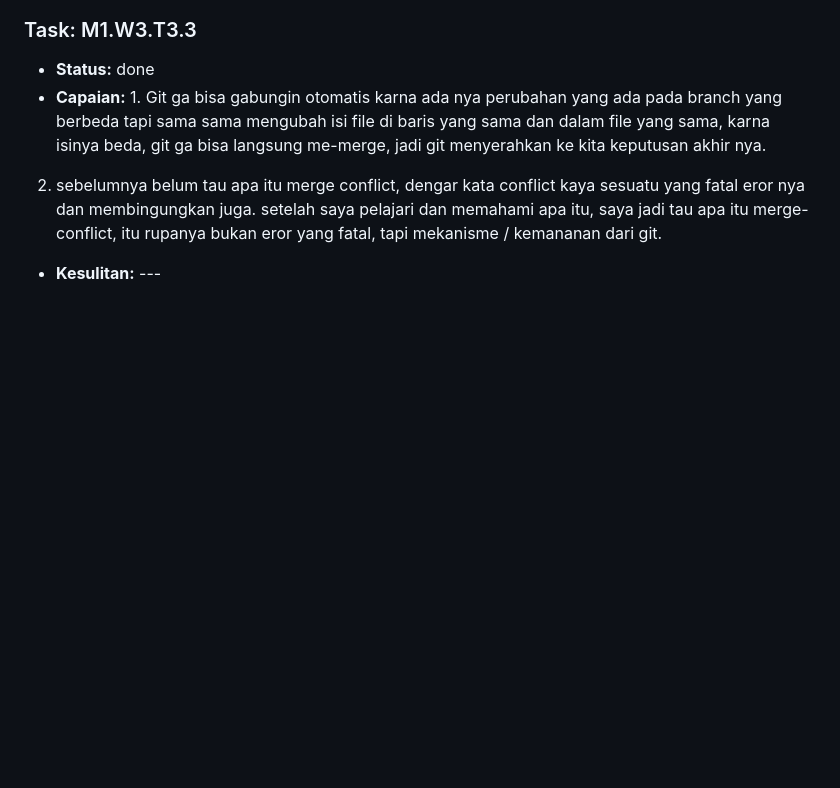
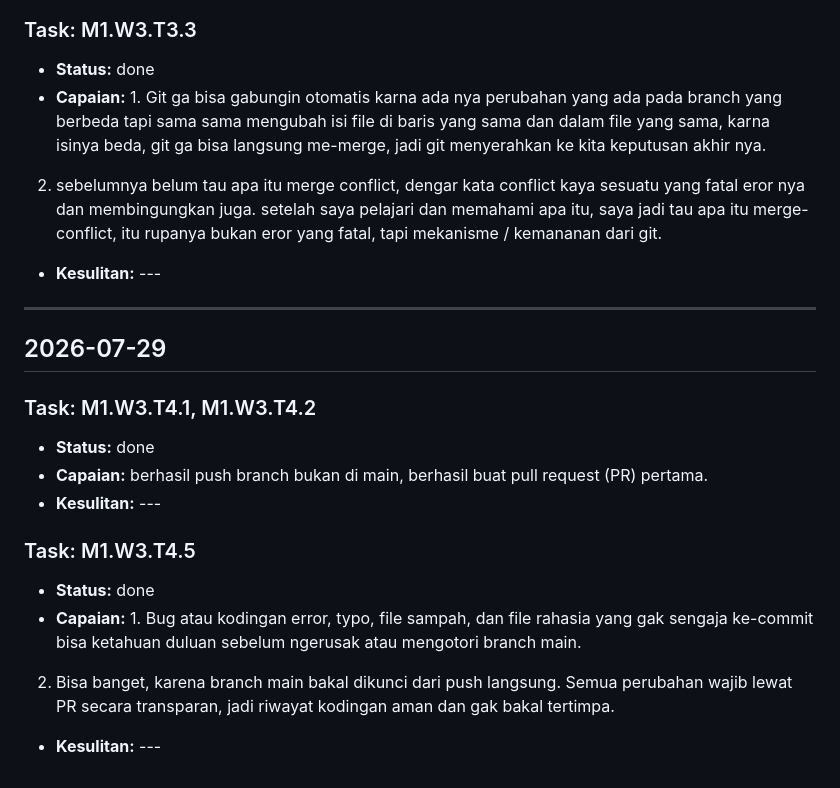
Before and after one commit to sidrive/pkl-miftahul-progress, a Markdown page: DAILY_LOG.md, the part around the change. Drawn GitHub-style; blank space fills up the shorter version.

```diff
--- a/DAILY_LOG.md
+++ b/DAILY_LOG.md
@@ -518,3 +518,28 @@
 
 - **Kesulitan:** ---
 <!-- ENTRY END -->
+
+---
+
+## 2026-07-29
+
+<!-- ENTRY START -->
+
+### Task: M1.W3.T4.1, M1.W3.T4.2
+
+- **Status:** done
+- **Capaian:** berhasil push branch bukan di main, berhasil buat pull request (PR) pertama.
+- **Kesulitan:** ---
+<!-- ENTRY END -->
+
+<!-- ENTRY START -->
+
+### Task: M1.W3.T4.5
+
+- **Status:** done
+- **Capaian:** 1. Bug atau kodingan error, typo, file sampah, dan file rahasia yang gak sengaja ke-commit bisa ketahuan duluan sebelum ngerusak atau mengotori branch main.
+
+2. Bisa banget, karena branch main bakal dikunci dari push langsung. Semua perubahan wajib lewat PR secara transparan, jadi riwayat kodingan aman dan gak bakal tertimpa.
+
+- **Kesulitan:** ---
+<!-- ENTRY END -->
```
Also changed, not shown: TASKS.md (+4 -4 lines).
